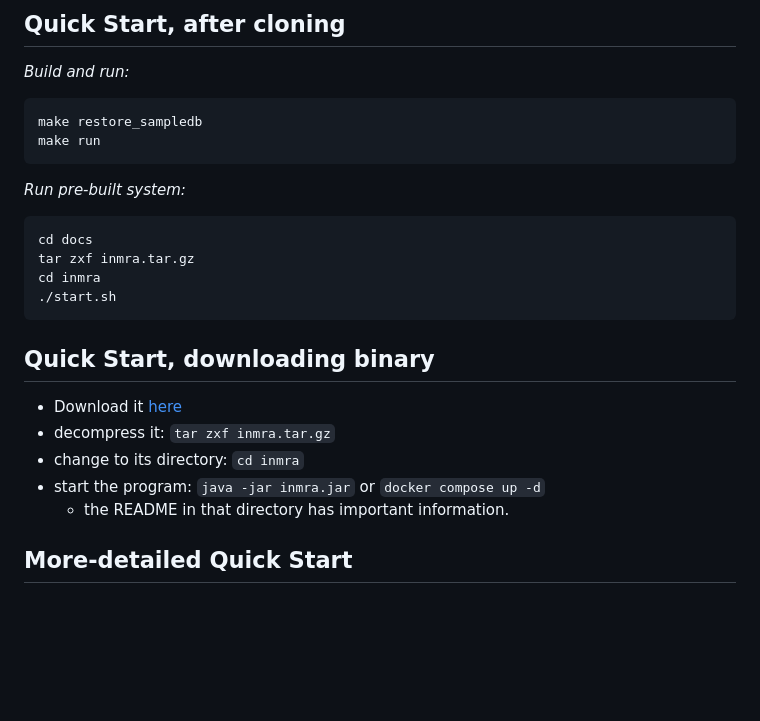
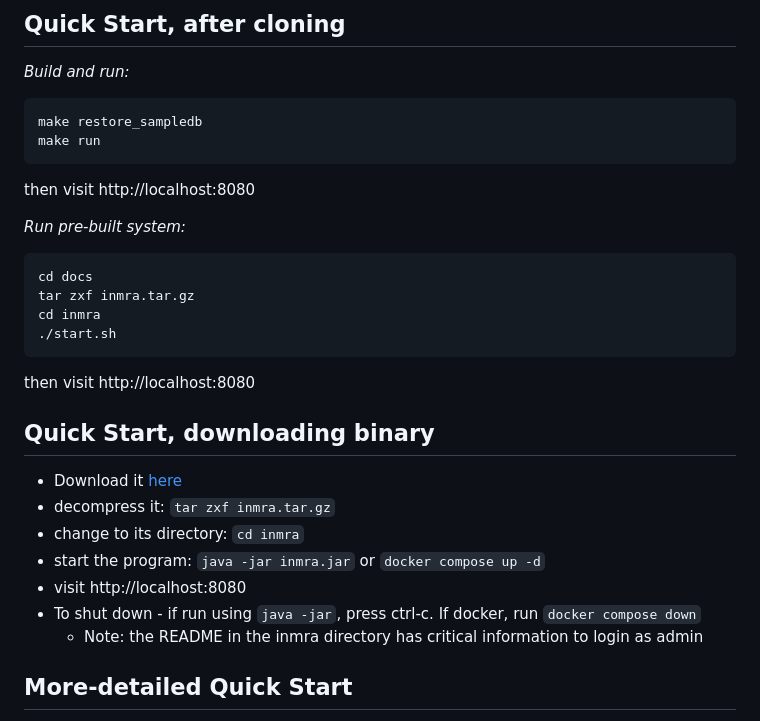
Before and after one commit to byronka/memoria_project, a Markdown page: README.md, the part around the change. Drawn GitHub-style; blank space fills up the shorter version.

````diff
--- a/README.md
+++ b/README.md
@@ -26,6 +26,8 @@ _Build and run:_
 make restore_sampledb
 make run
 ```
+then visit http://localhost:8080
+
 _Run pre-built system:_
 
 ```shell
@@ -34,6 +36,7 @@ tar zxf inmra.tar.gz
 cd inmra
 ./start.sh
 ```
+then visit http://localhost:8080
 
 Quick Start, downloading binary
 -------------------------------
@@ -42,7 +45,9 @@ Quick Start, downloading binary
 - decompress it: `tar zxf inmra.tar.gz`
 - change to its directory: `cd inmra`
 - start the program: `java -jar inmra.jar` or `docker compose up -d`
-  - the README in that directory has important information.
+- visit http://localhost:8080
+- To shut down - if run using `java -jar`, press ctrl-c.  If docker, run `docker compose down`
+  - Note: the README in the inmra directory has critical information to login as admin
 
 More-detailed Quick Start
 -------------------------
````
